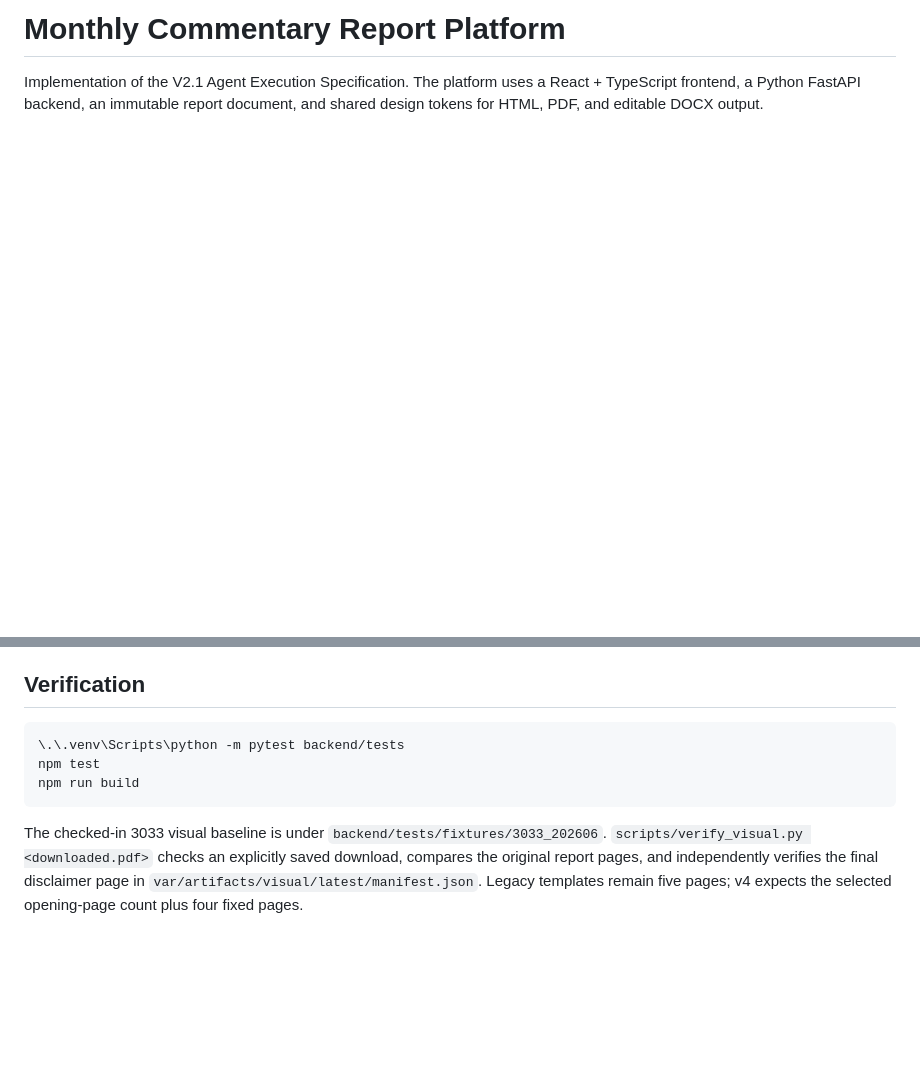
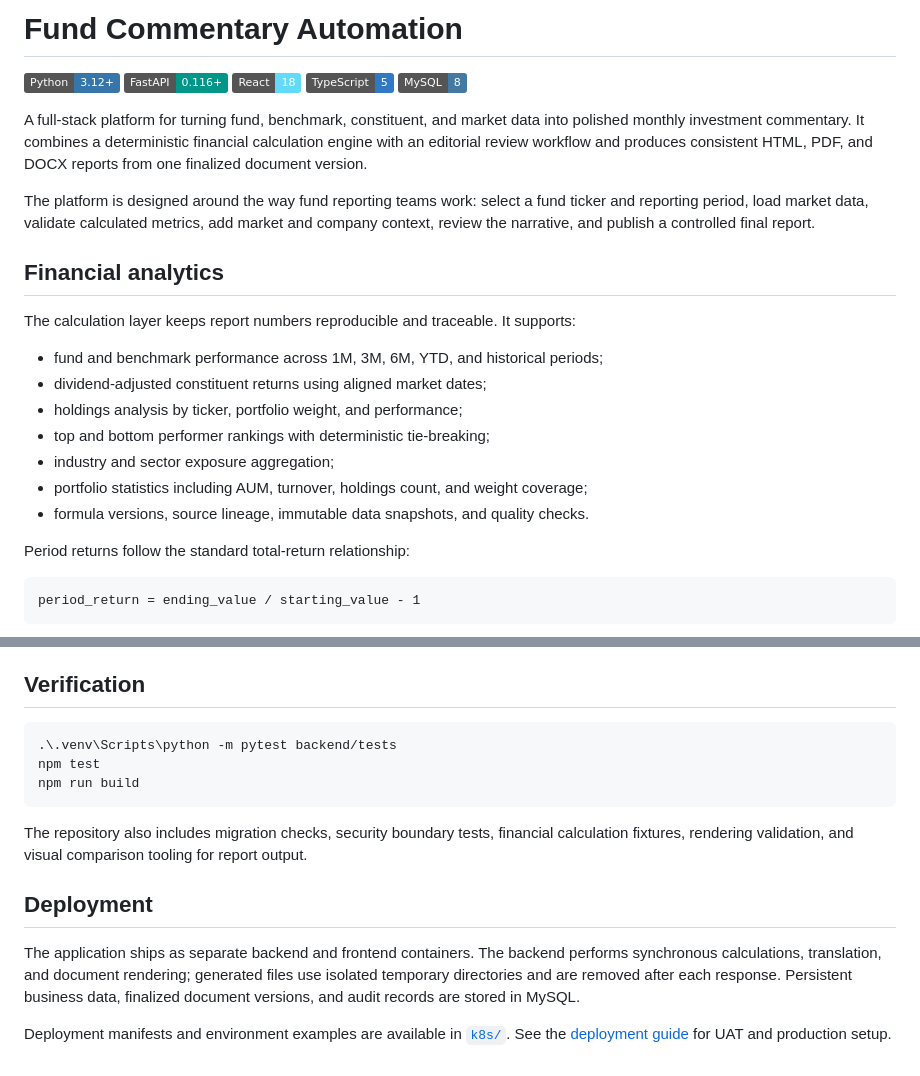
Before and after one commit to NIKI678531/report_automation, a Markdown page: README.md, 2 parts joined by grey strips. GitHub-like rendering; badges without logos; blank space fills up the shorter version.

Commit message:
docs: present project as fund reporting platform

````diff
--- a/README.md
+++ b/README.md
@@ -1,3 +1,30 @@
-# Monthly Commentary Report Platform
+# Fund Commentary Automation
 
-Implementation of the V2.1 Agent Execution Specification. The platform uses a React + TypeScript frontend, a Python FastAPI backend, an immutable report document, and shared design tokens for HTML, PDF, and editable DOCX output.
+[![Python](https://img.shields.io/badge/Python-3.12%2B-3776AB?logo=python&logoColor=white)](https://www.python.org/)
+[![FastAPI](https://img.shields.io/badge/FastAPI-0.116%2B-009688?logo=fastapi&logoColor=white)](https://fastapi.tiangolo.com/)
+[![React](https://img.shields.io/badge/React-18-61DAFB?logo=react&logoColor=0B2239)](https://react.dev/)
+[![TypeScript](https://img.shields.io/badge/TypeScript-5-3178C6?logo=typescript&logoColor=white)](https://www.typescriptlang.org/)
+[![MySQL](https://img.shields.io/badge/MySQL-8-4479A1?logo=mysql&logoColor=white)](https://www.mysql.com/)
+
+A full-stack platform for turning fund, benchmark, constituent, and market data into polished monthly investment commentary. It combines a deterministic financial calculation engine with an editorial review workflow and produces consistent HTML, PDF, and DOCX reports from one finalized document version.
+
+The platform is designed around the way fund reporting teams work: select a fund ticker and reporting period, load market data, validate calculated metrics, add market and company context, review the narrative, and publish a controlled final report.
+
+## Financial analytics
+
+The calculation layer keeps report numbers reproducible and traceable. It supports:
+
+- fund and benchmark performance across 1M, 3M, 6M, YTD, and historical periods;
+- dividend-adjusted constituent returns using aligned market dates;
+- holdings analysis by ticker, portfolio weight, and performance;
+- top and bottom performer rankings with deterministic tie-breaking;
+- industry and sector exposure aggregation;
+- portfolio statistics including AUM, turnover, holdings count, and weight coverage;
+- formula versions, source lineage, immutable data snapshots, and quality checks.
+
+Period returns follow the standard total-return relationship:
+
+```text
+period_return = ending_value / starting_value - 1
+```
+
@@ -79,10 +100,15 @@ Report creation loads Historical Performance directly from the read-only CDB war
 ## Verification
 
 ```powershell
-\.\.venv\Scripts\python -m pytest backend/tests
+.\.venv\Scripts\python -m pytest backend/tests
 npm test
 npm run build
 ```
 
-The checked-in 3033 visual baseline is under `backend/tests/fixtures/3033_202606`.
-`scripts/verify_visual.py <downloaded.pdf>` checks an explicitly saved download, compares the original report pages, and independently verifies the final disclaimer page in `var/artifacts/visual/latest/manifest.json`. Legacy templates remain five pages; v4 expects the selected opening-page count plus four fixed pages.
+The repository also includes migration checks, security boundary tests, financial calculation fixtures, rendering validation, and visual comparison tooling for report output.
+
+## Deployment
+
+The application ships as separate backend and frontend containers. The backend performs synchronous calculations, translation, and document rendering; generated files use isolated temporary directories and are removed after each response. Persistent business data, finalized document versions, and audit records are stored in MySQL.
+
+Deployment manifests and environment examples are available in [`k8s/`](k8s/). See the [deployment guide](k8s/README.md) for UAT and production setup.
````
Also changed, not shown: other parts of README.md (+45 -51 lines).
